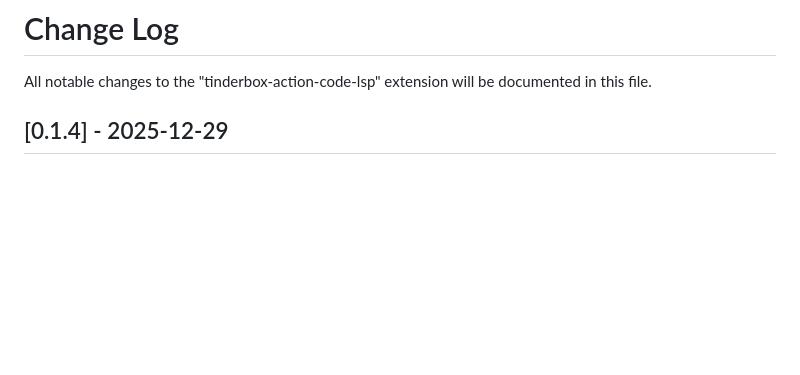
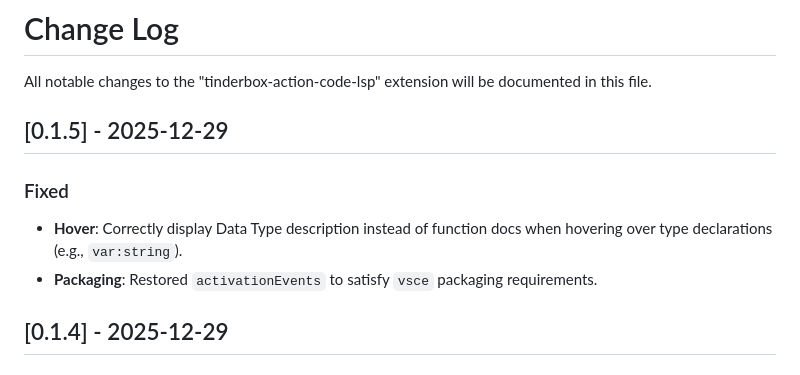
Before and after one commit to fryagbye/tinderboxlspserver, a Markdown page: CHANGELOG.md, the part around the change. Drawn GitHub-style; blank space fills up the shorter version.

```diff
--- a/CHANGELOG.md
+++ b/CHANGELOG.md
@@ -1,6 +1,11 @@
 # Change Log
 
 All notable changes to the "tinderbox-action-code-lsp" extension will be documented in this file.
+
+## [0.1.5] - 2025-12-29
+### Fixed
+- **Hover**: Correctly display Data Type description instead of function docs when hovering over type declarations (e.g., `var:string`).
+- **Packaging**: Restored `activationEvents` to satisfy `vsce` packaging requirements.
 
 ## [0.1.4] - 2025-12-29
 ### Fixed
```
Also changed, not shown: README.md (+6 -2 lines), images/completion.gif (added), images/hover.gif (added), 6 other files.
